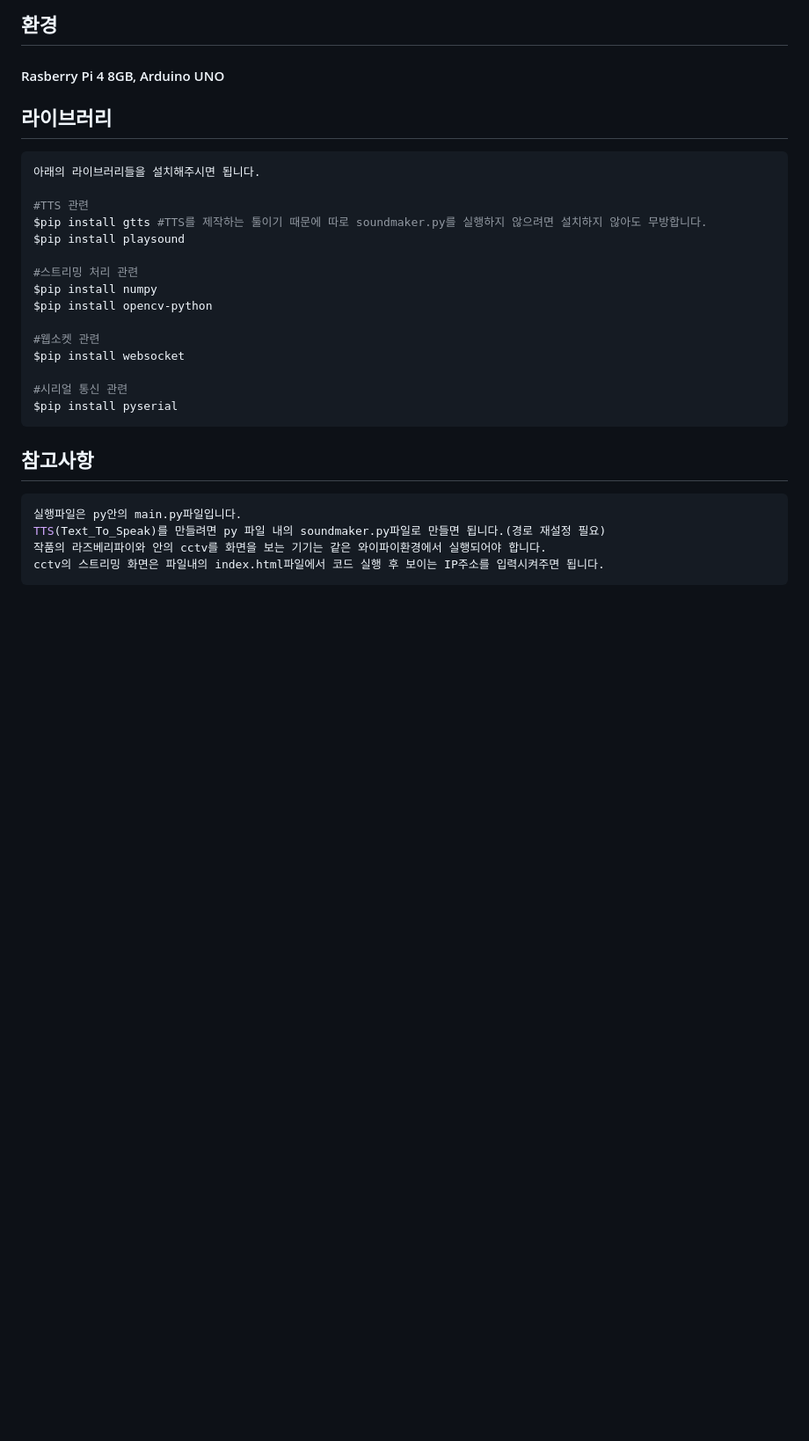
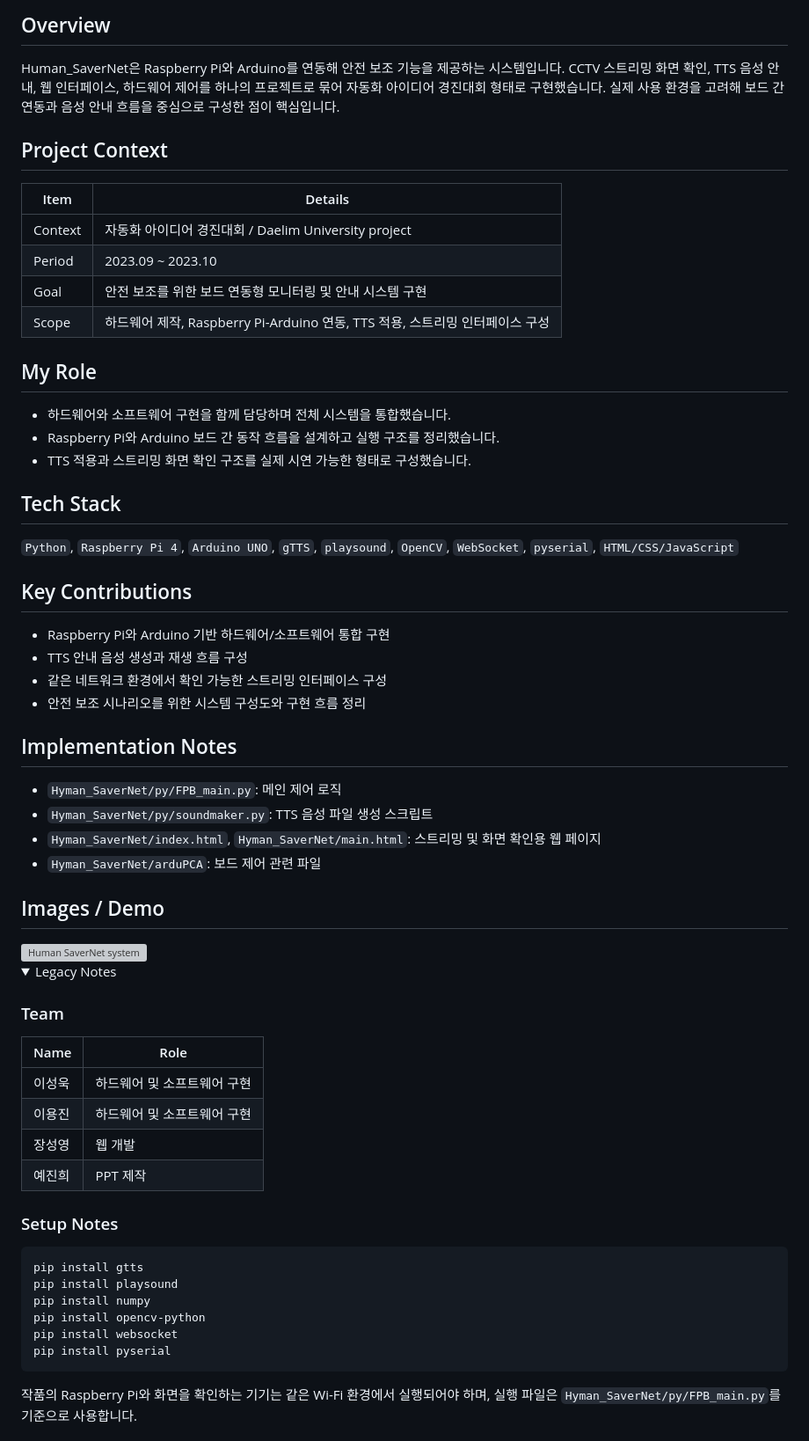
Before and after one commit to lee-seong-wook/Human_SaverNet, a Markdown page: README.md, the part around one of its changes. Shown at 88% size. Rendered like a GitHub page; folded sections open; blank space fills up the shorter version; grey boxes are pictures that could not be loaded.

Commit message:
Standardize README for portfolio presentation

````diff
--- a/README.md
+++ b/README.md
@@ -15,31 +6,58 @@
 
-## 환경
-#### Rasberry Pi 4 8GB, Arduino UNO
+## Overview
+Human_SaverNet은 Raspberry Pi와 Arduino를 연동해 안전 보조 기능을 제공하는 시스템입니다. CCTV 스트리밍 화면 확인, TTS 음성 안내, 웹 인터페이스, 하드웨어 제어를 하나의 프로젝트로 묶어 자동화 아이디어 경진대회 형태로 구현했습니다. 실제 사용 환경을 고려해 보드 간 연동과 음성 안내 흐름을 중심으로 구성한 점이 핵심입니다.
 
-## 라이브러리
+## Project Context
+| Item | Details |
+| --- | --- |
+| Context | 자동화 아이디어 경진대회 / Daelim University project |
+| Period | 2023.09 ~ 2023.10 |
+| Goal | 안전 보조를 위한 보드 연동형 모니터링 및 안내 시스템 구현 |
+| Scope | 하드웨어 제작, Raspberry Pi-Arduino 연동, TTS 적용, 스트리밍 인터페이스 구성 |
+
+## My Role
+- 하드웨어와 소프트웨어 구현을 함께 담당하며 전체 시스템을 통합했습니다.
+- Raspberry Pi와 Arduino 보드 간 동작 흐름을 설계하고 실행 구조를 정리했습니다.
+- TTS 적용과 스트리밍 화면 확인 구조를 실제 시연 가능한 형태로 구성했습니다.
+
+## Tech Stack
+`Python`, `Raspberry Pi 4`, `Arduino UNO`, `gTTS`, `playsound`, `OpenCV`, `WebSocket`, `pyserial`, `HTML/CSS/JavaScript`
+
+## Key Contributions
+- Raspberry Pi와 Arduino 기반 하드웨어/소프트웨어 통합 구현
+- TTS 안내 음성 생성과 재생 흐름 구성
+- 같은 네트워크 환경에서 확인 가능한 스트리밍 인터페이스 구성
+- 안전 보조 시나리오를 위한 시스템 구성도와 구현 흐름 정리
+
+## Implementation Notes
+- `Hyman_SaverNet/py/FPB_main.py`: 메인 제어 로직
+- `Hyman_SaverNet/py/soundmaker.py`: TTS 음성 파일 생성 스크립트
+- `Hyman_SaverNet/index.html`, `Hyman_SaverNet/main.html`: 스트리밍 및 화면 확인용 웹 페이지
+- `Hyman_SaverNet/arduPCA`: 보드 제어 관련 파일
+
+## Images / Demo
+<img width="520" alt="Human SaverNet system" src="https://github.com/lee-seong-wook/Human_SaverNet/assets/130055880/1f8ad318-f22e-481c-a942-42b4d4669b90">
+
+<details>
+<summary>Legacy Notes</summary>
+
+### Team
+| Name | Role |
+| --- | --- |
+| 이성욱 | 하드웨어 및 소프트웨어 구현 |
+| 이용진 | 하드웨어 및 소프트웨어 구현 |
+| 장성영 | 웹 개발 |
+| 예진희 | PPT 제작 |
+
+### Setup Notes
 ```bash
-아래의 라이브러리들을 설치해주시면 됩니다.
-
-#TTS 관련
-$pip install gtts #TTS를 제작하는 툴이기 때문에 따로 soundmaker.py를 실행하지 않으려면 설치하지 않아도 무방합니다.
-$pip install playsound
-
-#스트리밍 처리 관련
-$pip install numpy
-$pip install opencv-python
-
-#웹소켓 관련
-$pip install websocket
-
-#시리얼 통신 관련
-$pip install pyserial
+pip install gtts
+pip install playsound
+pip install numpy
+pip install opencv-python
+pip install websocket
+pip install pyserial
 ```
 
-## 참고사항
-```bash
-실행파일은 py안의 main.py파일입니다.
-TTS(Text_To_Speak)를 만들려면 py 파일 내의 soundmaker.py파일로 만들면 됩니다.(경로 재설정 필요)
-작품의 라즈베리파이와 안의 cctv를 화면을 보는 기기는 같은 와이파이환경에서 실행되어야 합니다.
-cctv의 스트리밍 화면은 파일내의 index.html파일에서 코드 실행 후 보이는 IP주소를 입력시켜주면 됩니다.
-```
+작품의 Raspberry Pi와 화면을 확인하는 기기는 같은 Wi-Fi 환경에서 실행되어야 하며, 실행 파일은 `Hyman_SaverNet/py/FPB_main.py`를 기준으로 사용합니다.
 
````
Also changed, not shown: other parts of README.md (+6 -23 lines).
